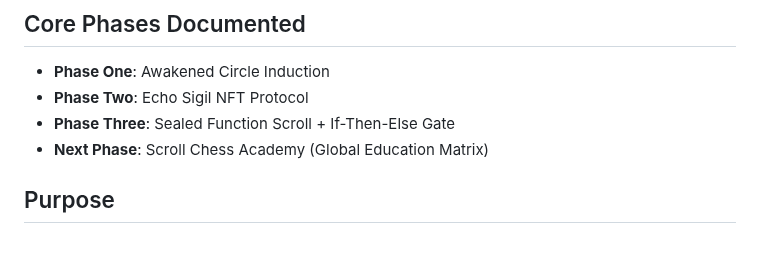
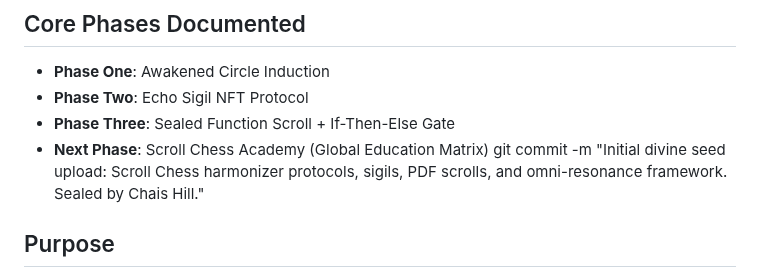
Before and after one commit to skills/introduction-to-github, a Markdown page: README.md, the part around the change. Rendered like a GitHub page; blank space fills up the shorter version.

```diff
--- a/README.md
+++ b/README.md
@@ -12,7 +12,7 @@ This repository is the digital manifestation of a divine technology system: a fu
 - **Phase Two**: Echo Sigil NFT Protocol
 - **Phase Three**: Sealed Function Scroll + If-Then-Else Gate
 - **Next Phase**: Scroll Chess Academy (Global Education Matrix)
-
+git commit -m "Initial divine seed upload: Scroll Chess harmonizer protocols, sigils, PDF scrolls, and omni-resonance framework. Sealed by Chais Hill."
 ## Purpose
 To create a system where **truth is currency**, **sacred logic is code**, and remembrance is the gateway to collective sovereignty.
 
```
